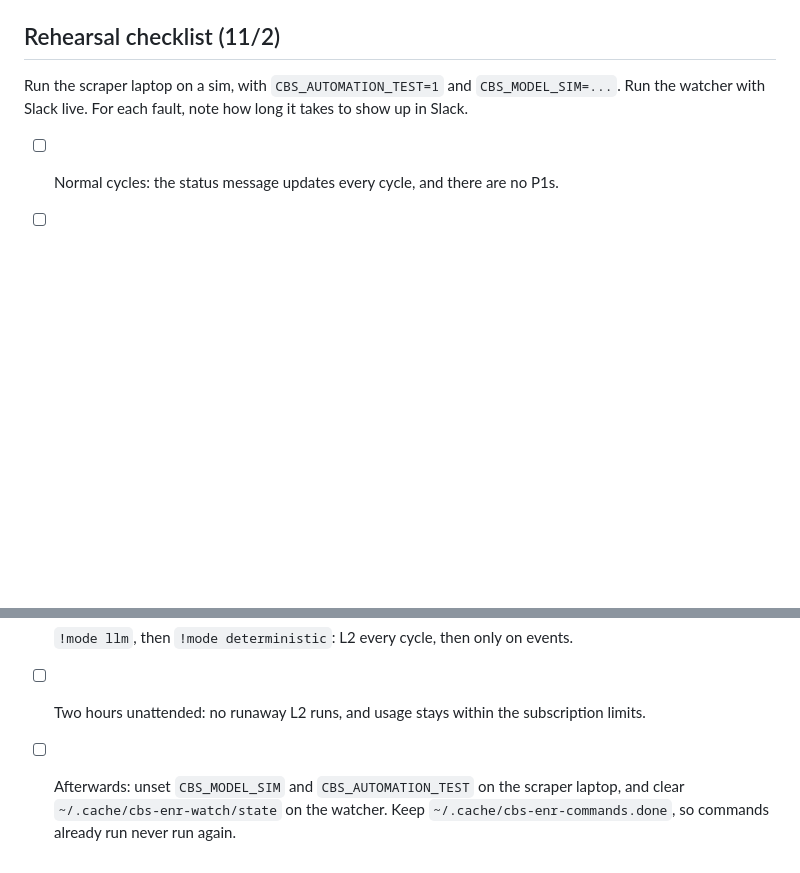
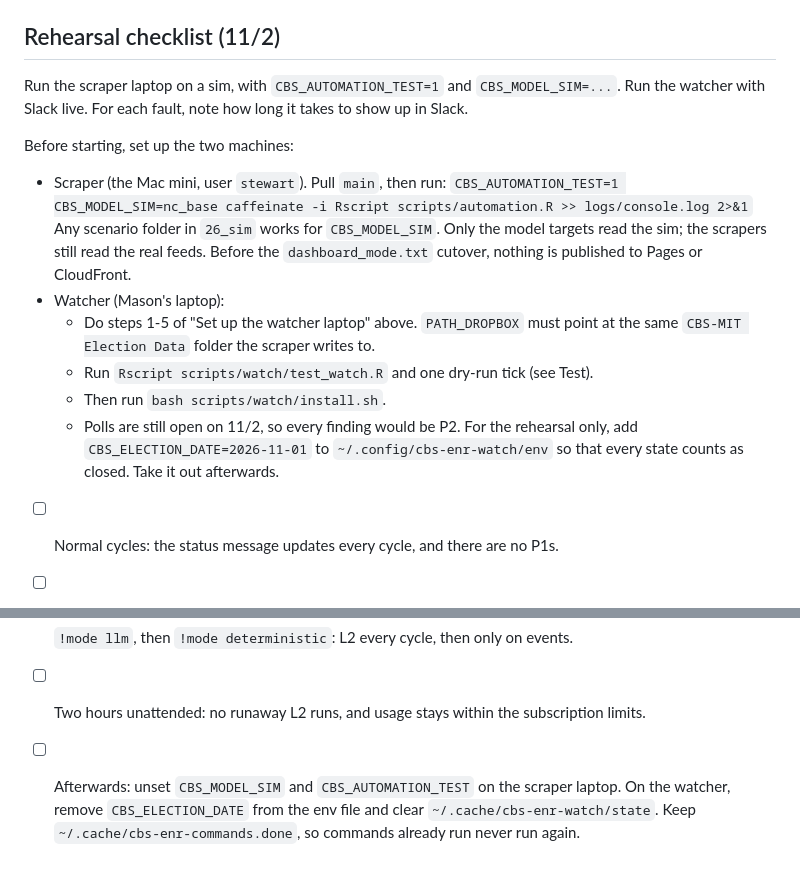
Before and after one commit to TeamStewart/cbs-enr, a Markdown page: scripts/watch/README.md, 2 parts joined by grey strips. Rendered like a GitHub page; blank space fills up the shorter version.

Commit message:
watch README: per-laptop rehearsal setup and the CBS_ELECTION_DATE override
Co-Authored-By: Claude Opus 5.5 <noreply@anthropic.com>

```diff
--- a/scripts/watch/README.md
+++ b/scripts/watch/README.md
@@ -112,6 +112,21 @@ CBS_WATCH_HOME=/tmp/wt Rscript scripts/watch/tick.R    # one dry-run tick agains
 Run the scraper laptop on a sim, with `CBS_AUTOMATION_TEST=1` and `CBS_MODEL_SIM=...`.
 Run the watcher with Slack live. For each fault, note how long it takes to show up in Slack.
 
+Before starting, set up the two machines:
+- Scraper (the Mac mini, user `stewart`). Pull `main`, then run:
+  `CBS_AUTOMATION_TEST=1 CBS_MODEL_SIM=nc_base caffeinate -i Rscript scripts/automation.R >> logs/console.log 2>&1`
+  Any scenario folder in `26_sim` works for `CBS_MODEL_SIM`. Only the model targets read the
+  sim; the scrapers still read the real feeds. Before the `dashboard_mode.txt` cutover, nothing
+  is published to Pages or CloudFront.
+- Watcher (Mason's laptop):
+  - Do steps 1-5 of "Set up the watcher laptop" above. `PATH_DROPBOX` must point at the same
+    `CBS-MIT Election Data` folder the scraper writes to.
+  - Run `Rscript scripts/watch/test_watch.R` and one dry-run tick (see Test).
+  - Then run `bash scripts/watch/install.sh`.
+  - Polls are still open on 11/2, so every finding would be P2. For the rehearsal only, add
+    `CBS_ELECTION_DATE=2026-11-01` to `~/.config/cbs-enr-watch/env` so that every state counts
+    as closed. Take it out afterwards.
+
 - [ ] Normal cycles: the status message updates every cycle, and there are no P1s.
 - [ ] Break a scraper: push a commit to enightdata that errors for one county. Expect an incident, an L2 diagnosis and a proposal; `approve` pushes the fix and the invalidate runs next cycle.
 - [ ] A new vote-method label in one county's clean file: a methods-check incident, with proposal `human`.
@@ -120,4 +135,4 @@ Run the watcher with Slack live. For each fault, note how long it takes to show
 - [ ] `!stop`: no L2 runs, and L2 tool calls are blocked. `!start` resumes.
 - [ ] `!mode llm`, then `!mode deterministic`: L2 every cycle, then only on events.
 - [ ] Two hours unattended: no runaway L2 runs, and usage stays within the subscription limits.
-- [ ] Afterwards: unset `CBS_MODEL_SIM` and `CBS_AUTOMATION_TEST` on the scraper laptop, and clear `~/.cache/cbs-enr-watch/state` on the watcher. Keep `~/.cache/cbs-enr-commands.done`, so commands already run never run again.
+- [ ] Afterwards: unset `CBS_MODEL_SIM` and `CBS_AUTOMATION_TEST` on the scraper laptop. On the watcher, remove `CBS_ELECTION_DATE` from the env file and clear `~/.cache/cbs-enr-watch/state`. Keep `~/.cache/cbs-enr-commands.done`, so commands already run never run again.
```
